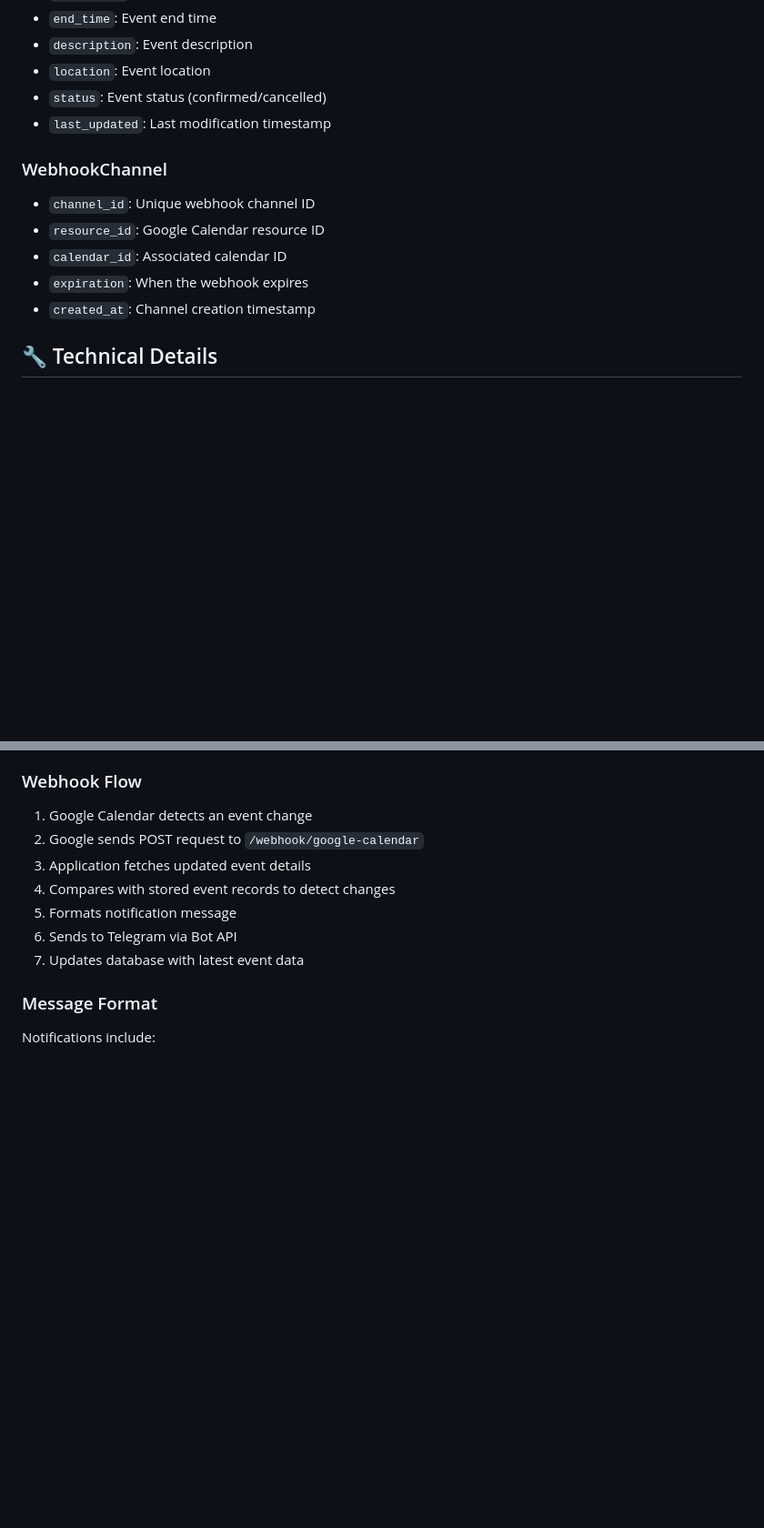
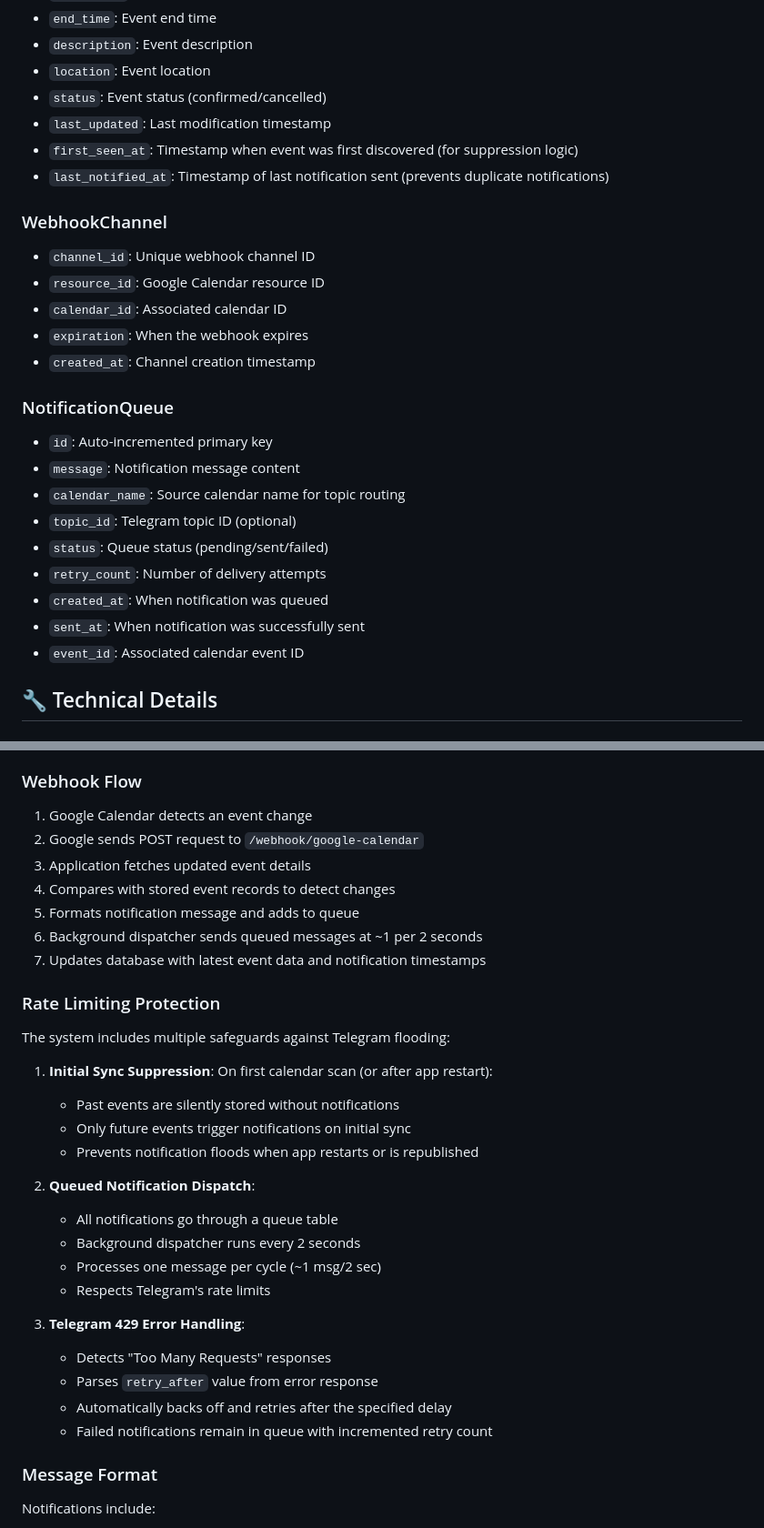
Before and after one commit to arkhivar/tgCalendarSync, a Markdown page: README.md, 2 parts joined by grey strips. Shown at 91% size. Rendered like a GitHub page; blank space fills up the shorter version.

```diff
--- a/README.md
+++ b/README.md
@@ -144,6 +149,8 @@ After deployment, your webhook URL will be: `https://<your-deployment-url>/webho
 - `location`: Event location
 - `status`: Event status (confirmed/cancelled)
 - `last_updated`: Last modification timestamp
+- `first_seen_at`: Timestamp when event was first discovered (for suppression logic)
+- `last_notified_at`: Timestamp of last notification sent (prevents duplicate notifications)
 
 ### WebhookChannel
 - `channel_id`: Unique webhook channel ID
@@ -151,6 +158,17 @@ After deployment, your webhook URL will be: `https://<your-deployment-url>/webho
 - `calendar_id`: Associated calendar ID
 - `expiration`: When the webhook expires
 - `created_at`: Channel creation timestamp
+
+### NotificationQueue
+- `id`: Auto-incremented primary key
+- `message`: Notification message content
+- `calendar_name`: Source calendar name for topic routing
+- `topic_id`: Telegram topic ID (optional)
+- `status`: Queue status (pending/sent/failed)
+- `retry_count`: Number of delivery attempts
+- `created_at`: When notification was queued
+- `sent_at`: When notification was successfully sent
+- `event_id`: Associated calendar event ID
 
 ## 🔧 Technical Details
 
@@ -165,9 +183,29 @@ After deployment, your webhook URL will be: `https://<your-deployment-url>/webho
 2. Google sends POST request to `/webhook/google-calendar`
 3. Application fetches updated event details
 4. Compares with stored event records to detect changes
-5. Formats notification message
-6. Sends to Telegram via Bot API
-7. Updates database with latest event data
+5. Formats notification message and adds to queue
+6. Background dispatcher sends queued messages at ~1 per 2 seconds
+7. Updates database with latest event data and notification timestamps
+
+### Rate Limiting Protection
+The system includes multiple safeguards against Telegram flooding:
+
+1. **Initial Sync Suppression**: On first calendar scan (or after app restart):
+   - Past events are silently stored without notifications
+   - Only future events trigger notifications on initial sync
+   - Prevents notification floods when app restarts or is republished
+
+2. **Queued Notification Dispatch**:
+   - All notifications go through a queue table
+   - Background dispatcher runs every 2 seconds
+   - Processes one message per cycle (~1 msg/2 sec)
+   - Respects Telegram's rate limits
+
+3. **Telegram 429 Error Handling**:
+   - Detects "Too Many Requests" responses
+   - Parses `retry_after` value from error response
+   - Automatically backs off and retries after the specified delay
+   - Failed notifications remain in queue with incremented retry count
 
 ### Message Format
 Notifications include:
```
Also changed, not shown: other parts of README.md (+12 -1 lines), replit.md (+31 -4 lines).
